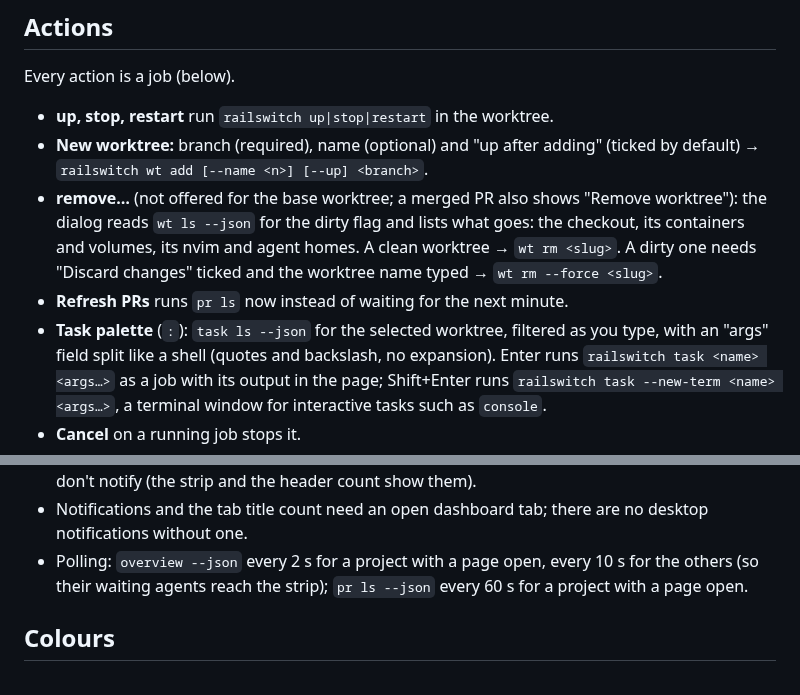
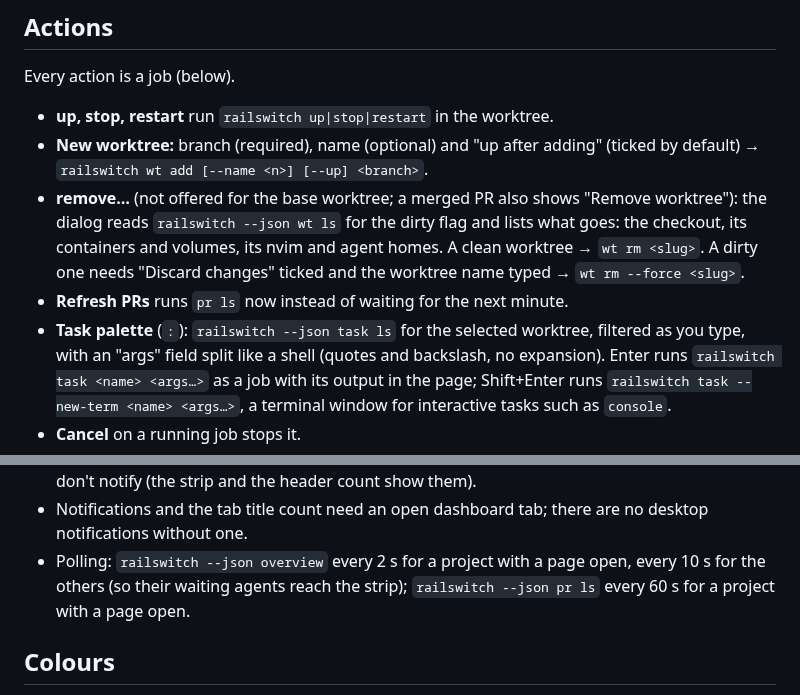
Before and after one commit to jbigler/railswitch, a Markdown page: docs/dashboard.md, 2 parts joined by grey strips. Drawn GitHub-style.

```diff
--- a/docs/dashboard.md
+++ b/docs/dashboard.md
@@ -171,13 +171,13 @@ Every action is a job (below).
   adding" (ticked by default) → `railswitch wt add [--name <n>] [--up]
   <branch>`.
 - **remove…** (not offered for the base worktree; a merged PR also shows
-  "Remove worktree"): the dialog reads `wt ls --json` for the dirty flag
+  "Remove worktree"): the dialog reads `railswitch --json wt ls` for the dirty flag
   and lists what goes: the checkout, its containers and volumes, its nvim
   and agent homes. A clean worktree → `wt rm <slug>`. A dirty one needs
   "Discard changes" ticked and the worktree name typed →
   `wt rm --force <slug>`.
 - **Refresh PRs** runs `pr ls` now instead of waiting for the next minute.
-- **Task palette** (`:`): `task ls --json` for the selected worktree,
+- **Task palette** (`:`): `railswitch --json task ls` for the selected worktree,
   filtered as you type, with an "args" field split like a shell (quotes and
   backslash, no expansion). Enter runs `railswitch task <name> <args…>` as
   a job with its output in the page; Shift+Enter runs `railswitch task
@@ -220,9 +220,9 @@ Every action is a job (below).
   show them).
 - Notifications and the tab title count need an open dashboard tab; there
   are no desktop notifications without one.
-- Polling: `overview --json` every 2 s for a project with a page open,
+- Polling: `railswitch --json overview` every 2 s for a project with a page open,
   every 10 s for the others (so their waiting agents reach the strip);
-  `pr ls --json` every 60 s for a project with a page open.
+  `railswitch --json pr ls` every 60 s for a project with a page open.
 
 ## Colours
 
```
Also changed, not shown: other parts of docs/dashboard.md (+1 -1 lines), docs/stage6a-acceptance.md (+7 -5 lines).
